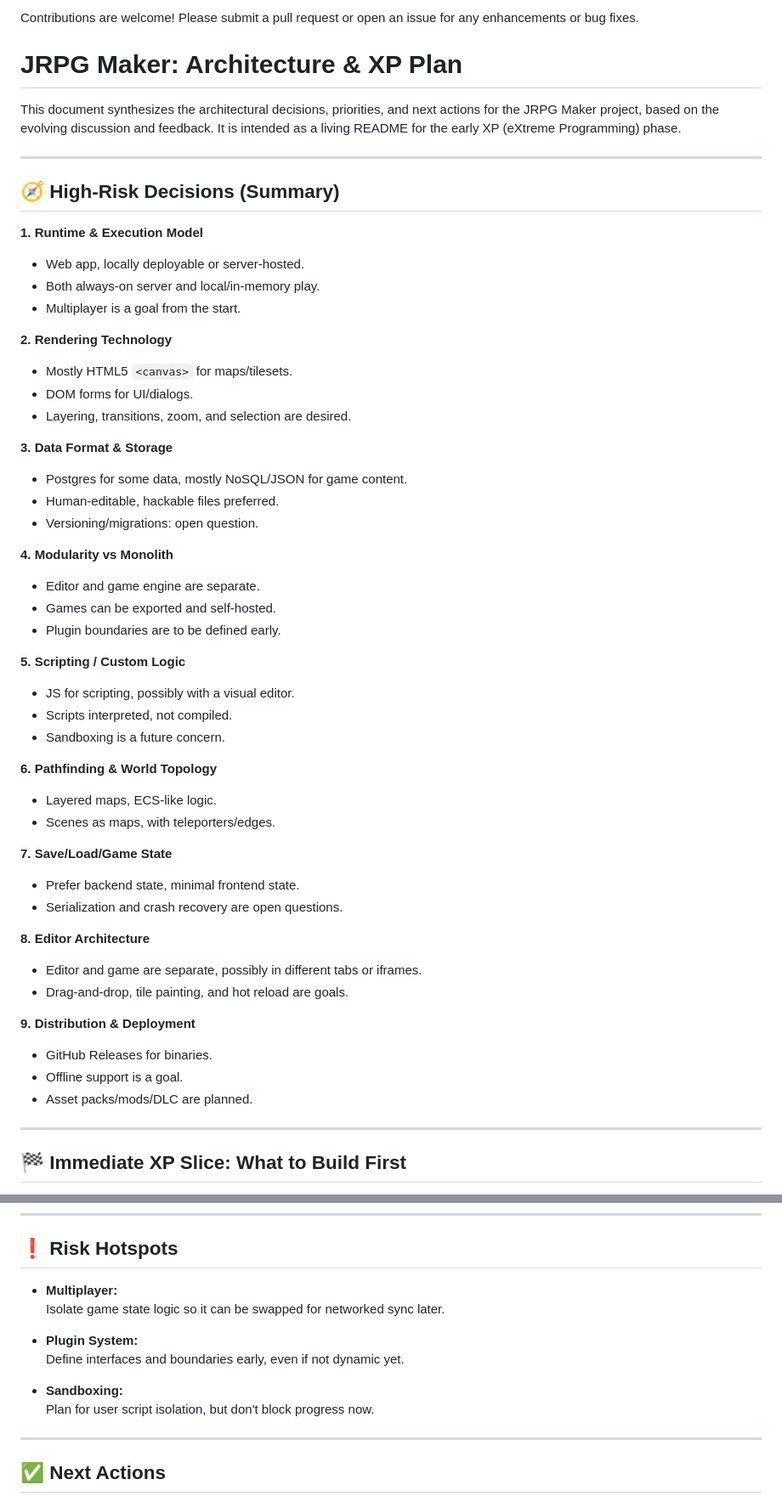
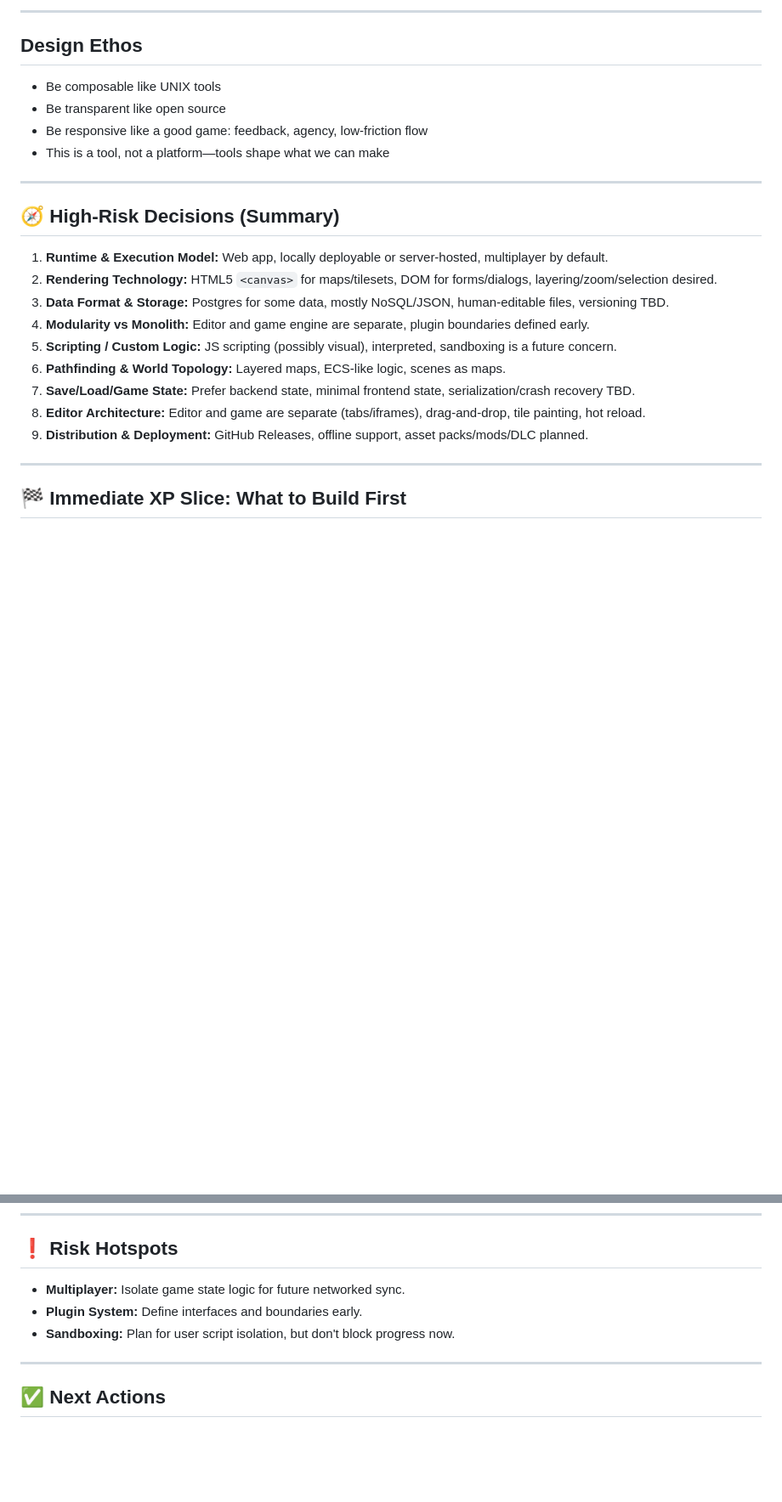
Before and after one commit to xintamosaik/what-are-jrpgs-anyways, a Markdown page: README.md, 2 parts joined by grey strips. Shown: that part at 85% size. Rendered like a GitHub page; blank space fills up the shorter version.

Commit message:
Refactor README to align with JRPG Maker project, enhancing project description, vision, cornerstone concepts, technical stack, and user scenarios.

```diff
--- a/README.md
+++ b/README.md
@@ -92,55 +45,26 @@ go-web-rpg-app
 
-Contributions are welcome! Please submit a pull request or open an issue for any enhancements or bug fixes.
+---
 
-# JRPG Maker: Architecture & XP Plan
+## Design Ethos
 
-This document synthesizes the architectural decisions, priorities, and next actions for the JRPG Maker project, based on the evolving discussion and feedback. It is intended as a living README for the early XP (eXtreme Programming) phase.
+- Be composable like UNIX tools
+- Be transparent like open source
+- Be responsive like a good game: feedback, agency, low-friction flow
+- This is a tool, not a platform—tools shape what we can make
 
 ---
 
 ## 🧭 High-Risk Decisions (Summary)
 
-**1. Runtime & Execution Model**
-- Web app, locally deployable or server-hosted.
-- Both always-on server and local/in-memory play.
-- Multiplayer is a goal from the start.
-
-**2. Rendering Technology**
-- Mostly HTML5 `<canvas>` for maps/tilesets.
-- DOM forms for UI/dialogs.
-- Layering, transitions, zoom, and selection are desired.
-
-**3. Data Format & Storage**
-- Postgres for some data, mostly NoSQL/JSON for game content.
-- Human-editable, hackable files preferred.
-- Versioning/migrations: open question.
-
-**4. Modularity vs Monolith**
-- Editor and game engine are separate.
-- Games can be exported and self-hosted.
-- Plugin boundaries are to be defined early.
-
-**5. Scripting / Custom Logic**
-- JS for scripting, possibly with a visual editor.
-- Scripts interpreted, not compiled.
-- Sandboxing is a future concern.
-
-**6. Pathfinding & World Topology**
-- Layered maps, ECS-like logic.
-- Scenes as maps, with teleporters/edges.
-
-**7. Save/Load/Game State**
-- Prefer backend state, minimal frontend state.
-- Serialization and crash recovery are open questions.
-
-**8. Editor Architecture**
-- Editor and game are separate, possibly in different tabs or iframes.
-- Drag-and-drop, tile painting, and hot reload are goals.
-
-**9. Distribution & Deployment**
-- GitHub Releases for binaries.
-- Offline support is a goal.
-- Asset packs/mods/DLC are planned.
+1. **Runtime & Execution Model:** Web app, locally deployable or server-hosted, multiplayer by default.
+2. **Rendering Technology:** HTML5 `<canvas>` for maps/tilesets, DOM for forms/dialogs, layering/zoom/selection desired.
+3. **Data Format & Storage:** Postgres for some data, mostly NoSQL/JSON, human-editable files, versioning TBD.
+4. **Modularity vs Monolith:** Editor and game engine are separate, plugin boundaries defined early.
+5. **Scripting / Custom Logic:** JS scripting (possibly visual), interpreted, sandboxing is a future concern.
+6. **Pathfinding & World Topology:** Layered maps, ECS-like logic, scenes as maps.
+7. **Save/Load/Game State:** Prefer backend state, minimal frontend state, serialization/crash recovery TBD.
+8. **Editor Architecture:** Editor and game are separate (tabs/iframes), drag-and-drop, tile painting, hot reload.
+9. **Distribution & Deployment:** GitHub Releases, offline support, asset packs/mods/DLC planned.
 
 ---
 
@@ -209,14 +120,9 @@ This document synthesizes the architectural decisions, priorities, and next acti
 
 ## ❗ Risk Hotspots
 
-- **Multiplayer:**
-  Isolate game state logic so it can be swapped for networked sync later.
-
-- **Plugin System:**
-  Define interfaces and boundaries early, even if not dynamic yet.
-
-- **Sandboxing:**
-  Plan for user script isolation, but don't block progress now.
+- **Multiplayer:** Isolate game state logic for future networked sync.
+- **Plugin System:** Define interfaces and boundaries early.
+- **Sandboxing:** Plan for user script isolation, but don't block progress now.
 
 ---
 
```
Also changed, not shown: other parts of README.md (+47 -97 lines).
